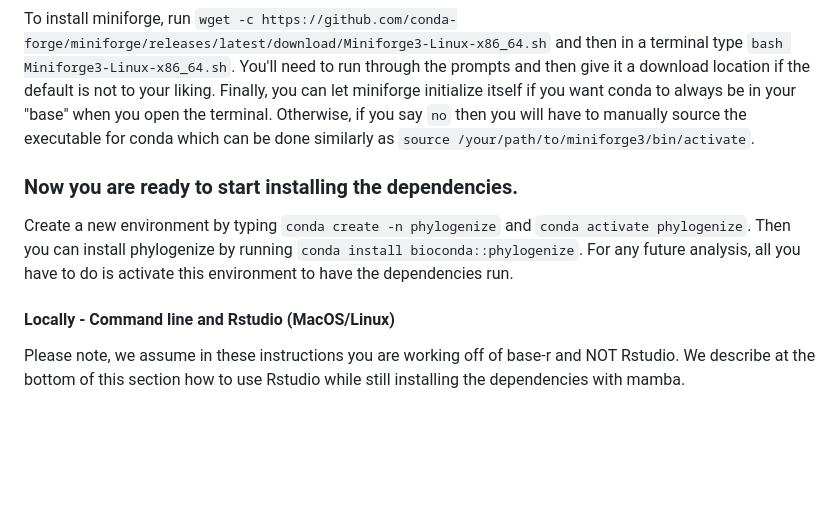
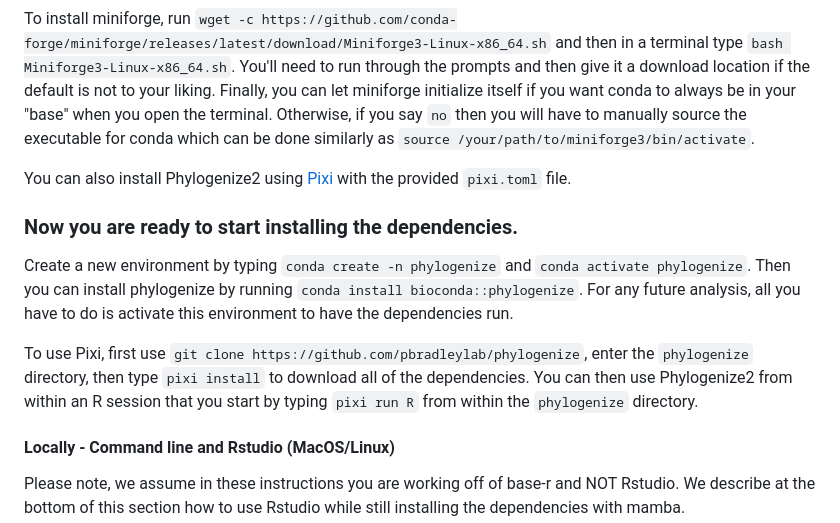
Before and after one commit to pbradleylab/phylogenize, a Markdown page: README.md, the part around the change. Drawn GitHub-style; blank space fills up the shorter version.

Commit message:
added pixi instructions

```diff
--- a/README.md
+++ b/README.md
@@ -10,9 +10,13 @@ The easiest way to install all the dependencies needed is by using mamba or cond
 
 To install miniforge, run `wget -c https://github.com/conda-forge/miniforge/releases/latest/download/Miniforge3-Linux-x86_64.sh` and then in a terminal type `bash Miniforge3-Linux-x86_64.sh`. You'll need to run through the prompts and then give it a download location if the default is not to your liking. Finally, you can let miniforge initialize itself if you want conda to always be in your "base" when you open the terminal. Otherwise, if you say `no` then you will have to manually source the executable for conda which can be done similarly as `source /your/path/to/miniforge3/bin/activate`.
 
+You can also install Phylogenize2 using [Pixi](https://pixi.sh) with the provided `pixi.toml` file.
+
 ### Now you are ready to start installing the dependencies.
 
 Create a new environment by typing `conda create -n phylogenize` and `conda activate phylogenize`. Then you can install phylogenize by running `conda install bioconda::phylogenize`. For any future analysis, all you have to do is activate this environment to have the dependencies run.
+
+To use Pixi, first use `git clone https://github.com/pbradleylab/phylogenize`, enter the `phylogenize` directory, then type `pixi install` to download all of the dependencies. You can then use Phylogenize2 from within an R session that you start by typing `pixi run R` from within the `phylogenize` directory.
 
 #### Locally - Command line and Rstudio (MacOS/Linux)
 
```
